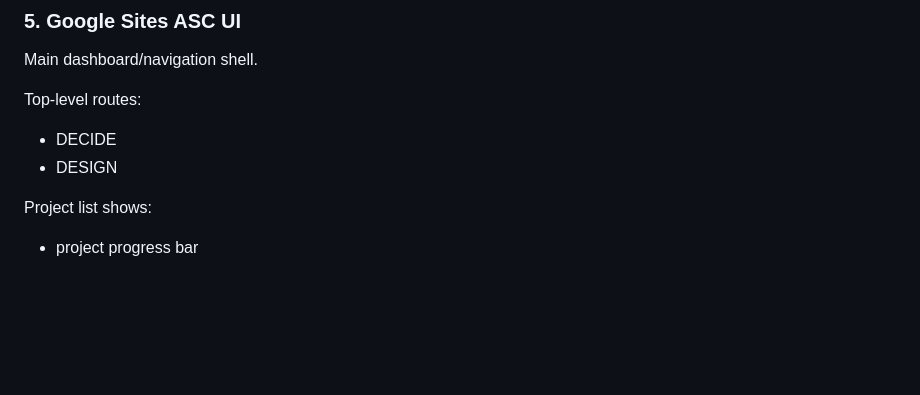
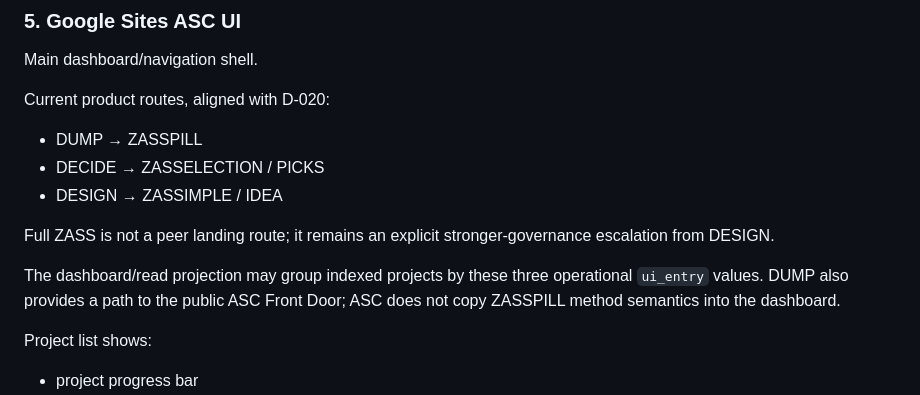
Before and after one commit to dzuddiyn/AISYNC, a Markdown page: DESIGN.md, the part around the change. GitHub-like rendering; blank space fills up the shorter version.

Commit message:
Gate 2 align confirmed design projection with D020

```diff
--- a/DESIGN.md
+++ b/DESIGN.md
@@ -163,9 +163,14 @@ For small payloads, prefer client-side fragment transport rather than exposing r
 
 Main dashboard/navigation shell.
 
-Top-level routes:
-- DECIDE
-- DESIGN
+Current product routes, aligned with D-020:
+- DUMP → ZASSPILL
+- DECIDE → ZASSELECTION / PICKS
+- DESIGN → ZASSIMPLE / IDEA
+
+Full ZASS is not a peer landing route; it remains an explicit stronger-governance escalation from DESIGN.
+
+The dashboard/read projection may group indexed projects by these three operational `ui_entry` values. DUMP also provides a path to the public ASC Front Door; ASC does not copy ZASSPILL method semantics into the dashboard.
 
 Project list shows:
 - project progress bar
```
